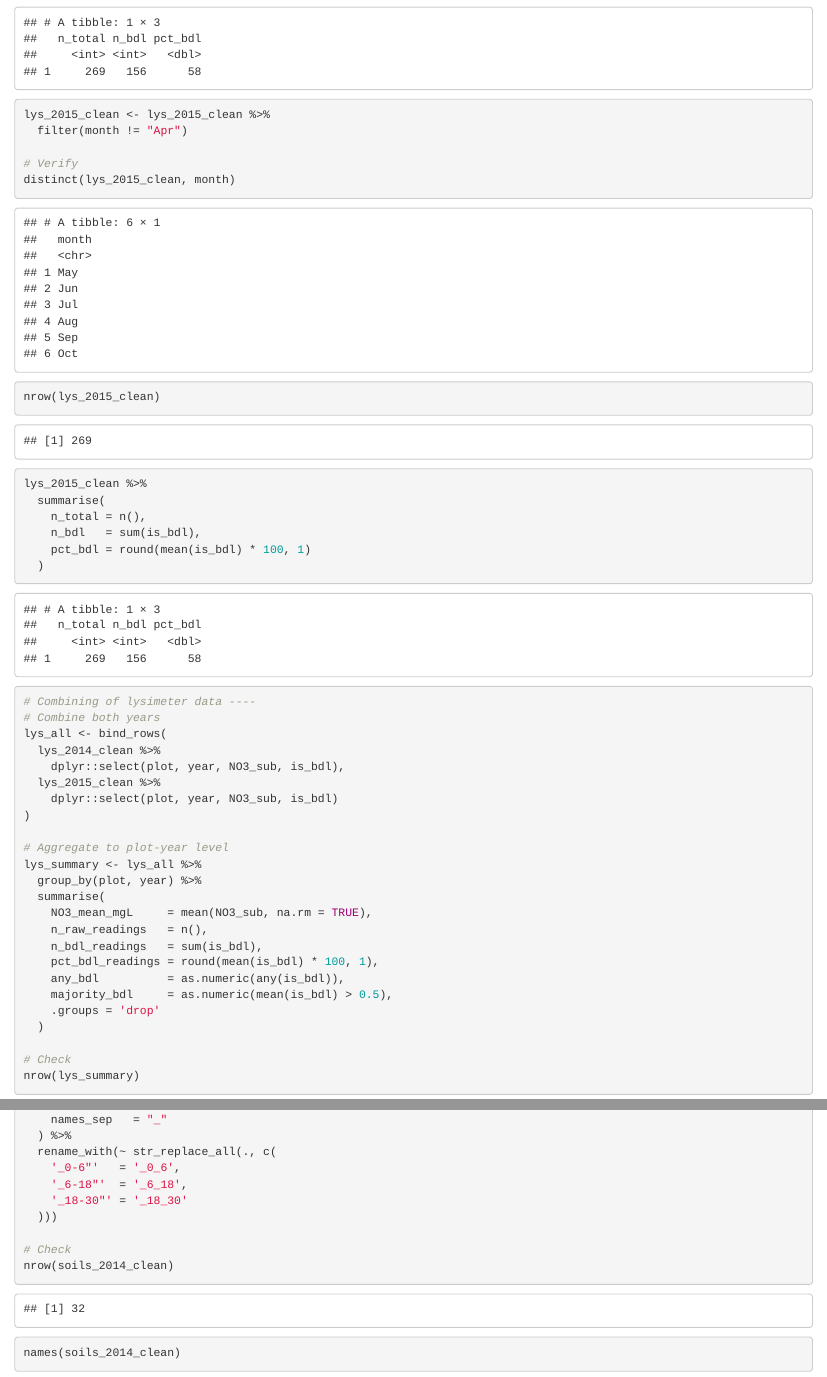
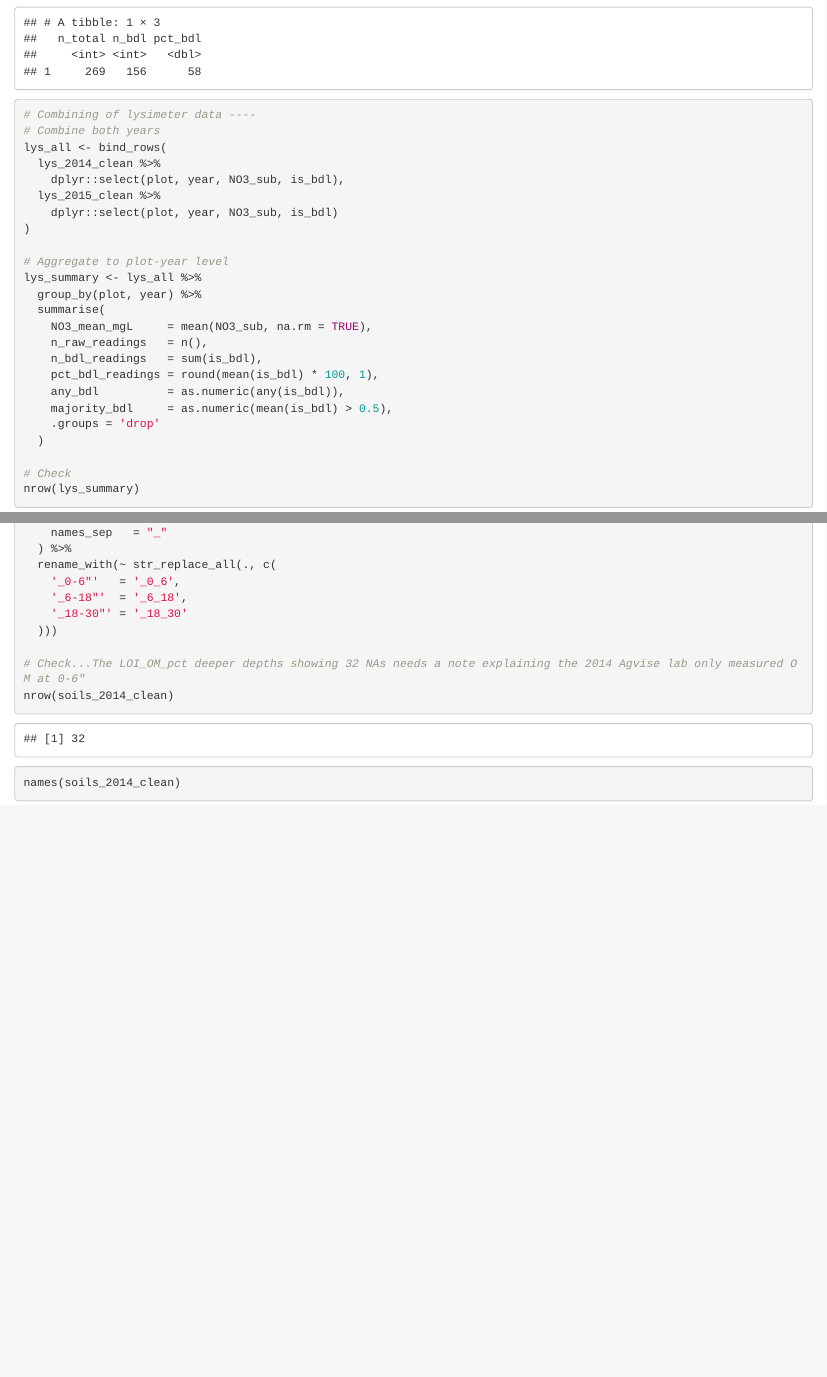
Before and after one commit to sherv035/kernza_data_wrangle, an R Markdown document (dw_kernza_project/data_wrangling.Rmd): the page in a window 1100 px wide, from 5080 px down, and a second part further down, joined at a grey line. Rendered offline with R 4.5, knitr and Pandoc, with nearby package versions.

Commit message:
04/21/2026 Knit data wrangling Rmd — all steps verified and cleaned up

````diff
--- a/dw_kernza_project/data_wrangling.Rmd
+++ b/dw_kernza_project/data_wrangling.Rmd
@@ -174,19 +174,6 @@ lys_2015_clean %>%
     n_bdl   = sum(is_bdl),
     pct_bdl = round(mean(is_bdl) * 100, 1)
   )
-
-lys_2015_clean <- lys_2015_clean %>%
-  filter(month != "Apr")
-
-# Verify
-distinct(lys_2015_clean, month)
-nrow(lys_2015_clean)
-lys_2015_clean %>%
-  summarise(
-    n_total = n(),
-    n_bdl   = sum(is_bdl),
-    pct_bdl = round(mean(is_bdl) * 100, 1)
-  )
 ```
 ```{r}
 # Combining of lysimeter data ----
@@ -305,7 +292,7 @@ soils_2014_clean <- soils_2014_raw %>%
     '_18-30"' = '_18_30'
   )))
 
-# Check
+# Check...The LOI_OM_pct deeper depths showing 32 NAs needs a note explaining the 2014 Agvise lab only measured OM at 0-6"
 nrow(soils_2014_clean)
 names(soils_2014_clean)
 
````
Also changed, not shown: dw_kernza_project/data_wrangling.html (added).
